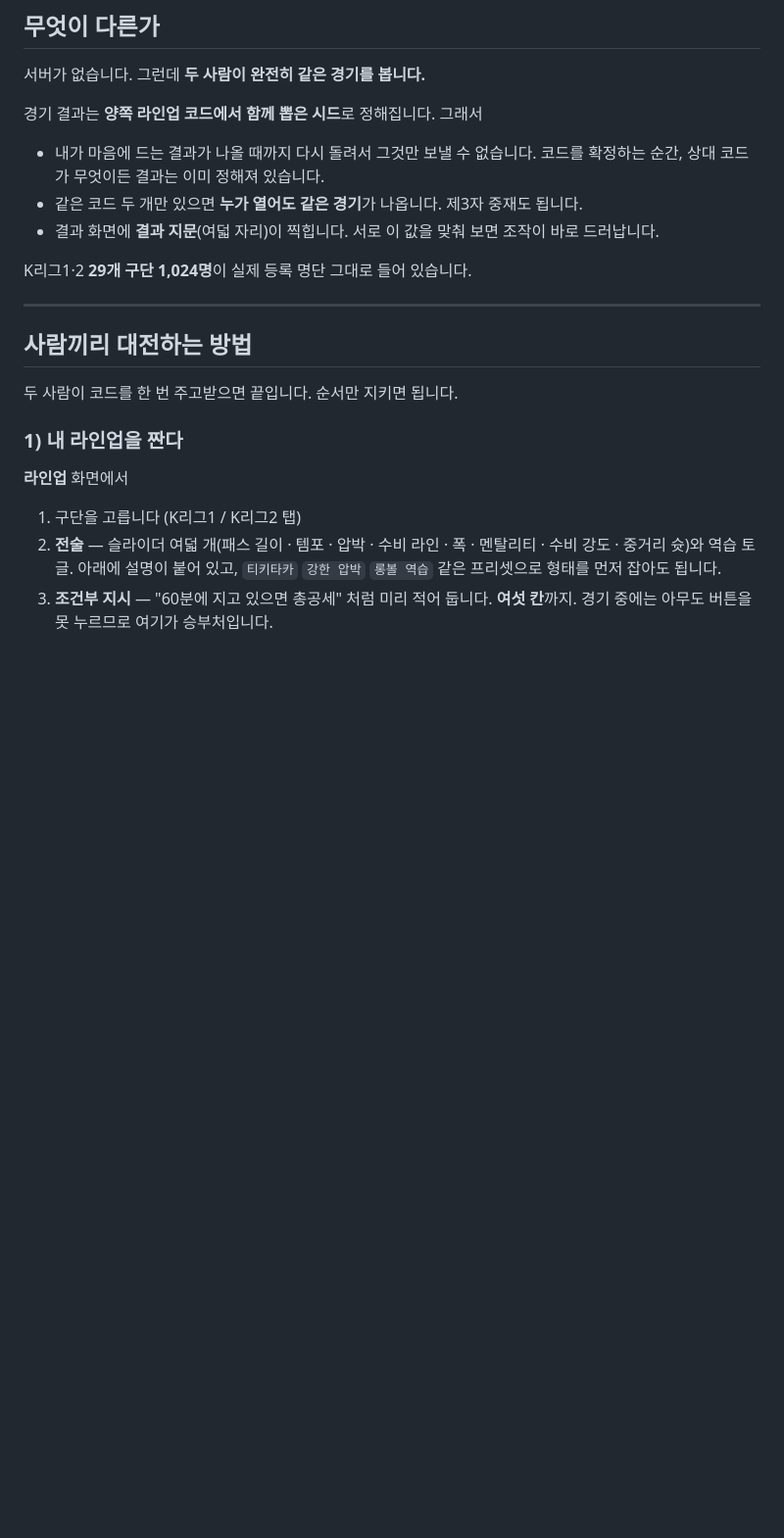
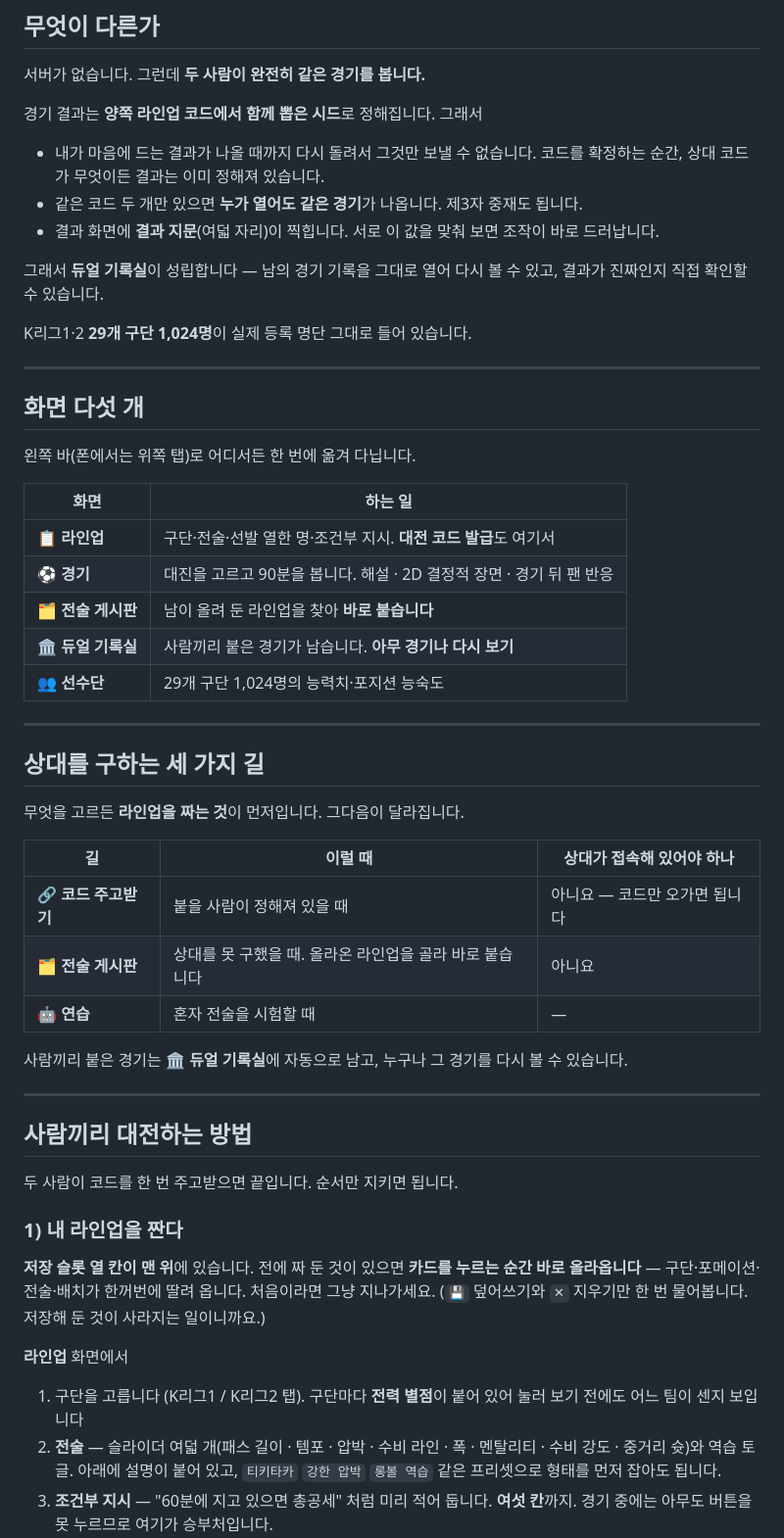
Before and after one commit to goormigrm/KMD26v1.0, a Markdown page: README.md, the part around one of its changes. Shown at 98% size. GitHub-like rendering; blank space fills up the shorter version.

```diff
--- a/README.md
+++ b/README.md
@@ -21,7 +21,38 @@
 - 같은 코드 두 개만 있으면 **누가 열어도 같은 경기**가 나옵니다. 제3자 중재도 됩니다.
 - 결과 화면에 **결과 지문**(여덟 자리)이 찍힙니다. 서로 이 값을 맞춰 보면 조작이 바로 드러납니다.
 
+그래서 **듀얼 기록실**이 성립합니다 — 남의 경기 기록을 그대로 열어 다시 볼 수 있고,
+결과가 진짜인지 직접 확인할 수 있습니다.
+
 K리그1·2 **29개 구단 1,024명**이 실제 등록 명단 그대로 들어 있습니다.
+
+---
+
+## 화면 다섯 개
+
+왼쪽 바(폰에서는 위쪽 탭)로 어디서든 한 번에 옮겨 다닙니다.
+
+| 화면 | 하는 일 |
+|---|---|
+| 📋 **라인업** | 구단·전술·선발 열한 명·조건부 지시. **대전 코드 발급**도 여기서 |
+| ⚽ **경기** | 대진을 고르고 90분을 봅니다. 해설 · 2D 결정적 장면 · 경기 뒤 팬 반응 |
+| 🗂 **전술 게시판** | 남이 올려 둔 라인업을 찾아 **바로 붙습니다** |
+| 🏛 **듀얼 기록실** | 사람끼리 붙은 경기가 남습니다. **아무 경기나 다시 보기** |
+| 👥 **선수단** | 29개 구단 1,024명의 능력치·포지션 능숙도 |
+
+---
+
+## 상대를 구하는 세 가지 길
+
+무엇을 고르든 **라인업을 짜는 것**이 먼저입니다. 그다음이 달라집니다.
+
+| 길 | 이럴 때 | 상대가 접속해 있어야 하나 |
+|---|---|---|
+| **🔗 코드 주고받기** | 붙을 사람이 정해져 있을 때 | 아니요 — 코드만 오가면 됩니다 |
+| **🗂 전술 게시판** | 상대를 못 구했을 때. 올라온 라인업을 골라 바로 붙습니다 | 아니요 |
+| **🤖 연습** | 혼자 전술을 시험할 때 | — |
+
+사람끼리 붙은 경기는 **🏛 듀얼 기록실**에 자동으로 남고, 누구나 그 경기를 다시 볼 수 있습니다.
 
 ---
 
@@ -31,9 +62,14 @@ K리그1·2 **29개 구단 1,024명**이 실제 등록 명단 그대로 들어
 
 ### 1) 내 라인업을 짠다
 
+**저장 슬롯 열 칸이 맨 위**에 있습니다. 전에 짜 둔 것이 있으면 **카드를 누르는 순간 바로
+올라옵니다** — 구단·포메이션·전술·배치가 한꺼번에 딸려 옵니다. 처음이라면 그냥 지나가세요.
+(`💾` 덮어쓰기와 `✕` 지우기만 한 번 물어봅니다. 저장해 둔 것이 사라지는 일이니까요.)
+
 **라인업** 화면에서
 
-1. 구단을 고릅니다 (K리그1 / K리그2 탭)
+1. 구단을 고릅니다 (K리그1 / K리그2 탭). 구단마다 **전력 별점**이 붙어 있어
+   눌러 보기 전에도 어느 팀이 센지 보입니다
 2. **전술** — 슬라이더 여덟 개(패스 길이 · 템포 · 압박 · 수비 라인 · 폭 · 멘탈리티 · 수비 강도 ·
    중거리 슛)와 역습 토글. 아래에 설명이 붙어 있고, `티키타카` `강한 압박` `롱볼 역습` 같은
    프리셋으로 형태를 먼저 잡아도 됩니다.
```
Also changed, not shown: other parts of README.md (+71 -20 lines).
